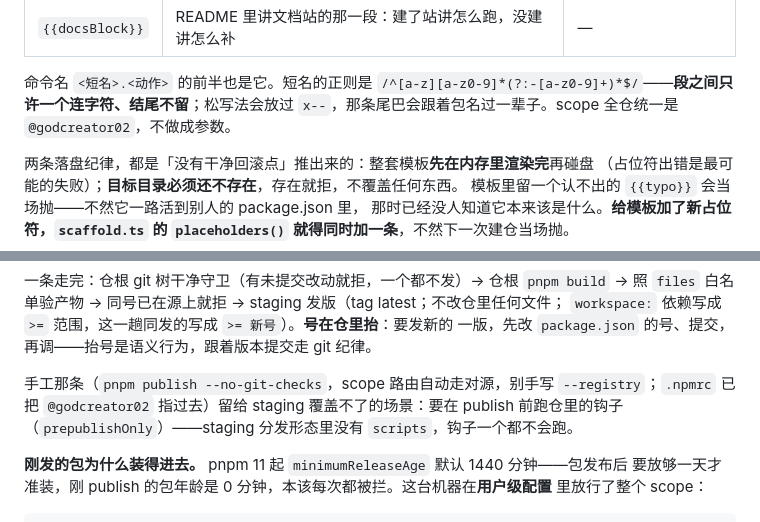
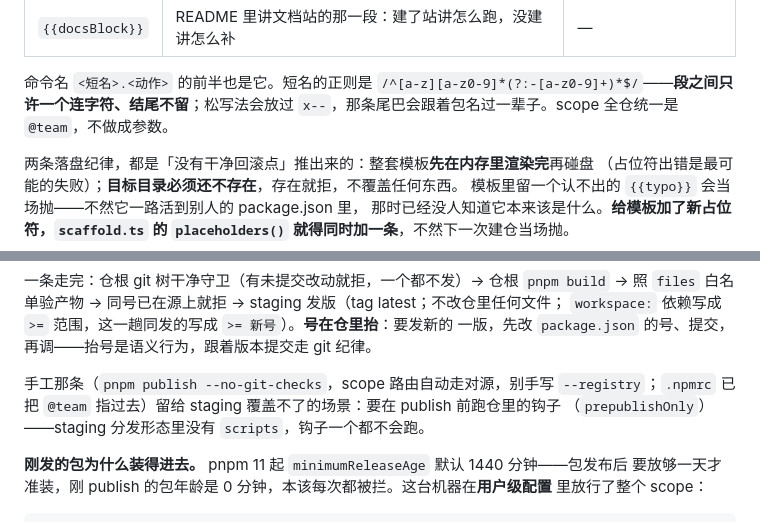
Before and after one commit to godcreator02/gwb-lifecycle-plugins, a Markdown page: skills/gwb-devkit/SKILL.md, 2 parts joined by grey strips. Rendered like a GitHub page.

Commit message:
refactor: scope 迁移收尾——裸 @godcreator02 字样（SCOPE 常量/注释/文档）补替

```diff
--- a/skills/gwb-devkit/SKILL.md
+++ b/skills/gwb-devkit/SKILL.md
@@ -235,7 +235,7 @@ scripts」，`pnpm run` 的依赖状态核验自动补装再撞同一块石头
 
 命令名 `<短名>.<动作>` 的前半也是它。短名的正则是
 `/^[a-z][a-z0-9]*(?:-[a-z0-9]+)*$/`——**段之间只许一个连字符、结尾不留**；松写法会放过
-`x--`，那条尾巴会跟着包名过一辈子。scope 全仓统一是 `@godcreator02`，不做成参数。
+`x--`，那条尾巴会跟着包名过一辈子。scope 全仓统一是 `@team`，不做成参数。
 
 两条落盘纪律，都是「没有干净回滚点」推出来的：整套模板**先在内存里渲染完**再碰盘
 （占位符出错是最可能的失败）；**目标目录必须还不存在**，存在就拒，不覆盖任何东西。
@@ -582,7 +582,7 @@ devkit.release {"dir":"<仓根>","packages":["packages/model","packages/engine",
 一版，先改 `package.json` 的号、提交，再调——抬号是语义行为，跟着版本提交走 git 纪律。
 
 手工那条（`pnpm publish --no-git-checks`，scope 路由自动走对源，别手写 `--registry`；`.npmrc`
-已把 `@godcreator02` 指过去）留给 staging 覆盖不了的场景：要在 publish 前跑仓里的钩子
+已把 `@team` 指过去）留给 staging 覆盖不了的场景：要在 publish 前跑仓里的钩子
 （`prepublishOnly`）——staging 分发形态里没有 `scripts`，钩子一个都不会跑。
 
 **刚发的包为什么装得进去。** pnpm 11 起 `minimumReleaseAge` 默认 1440 分钟——包发布后
```
